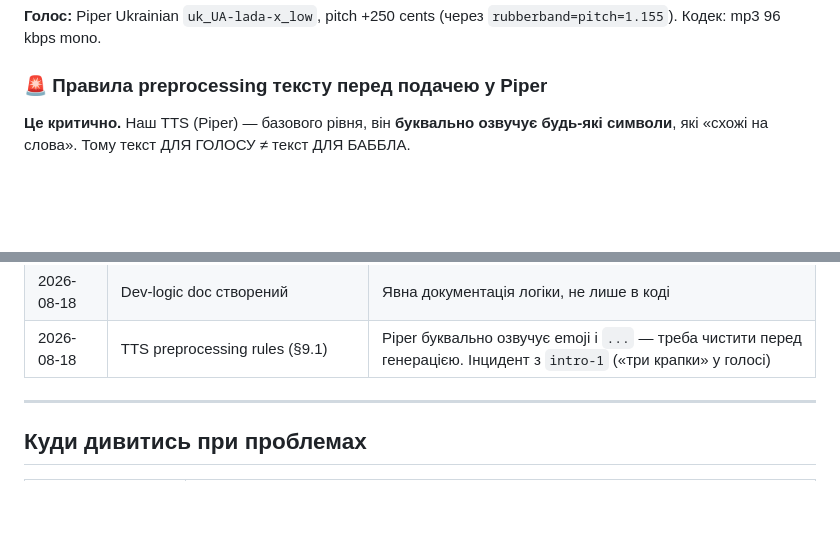
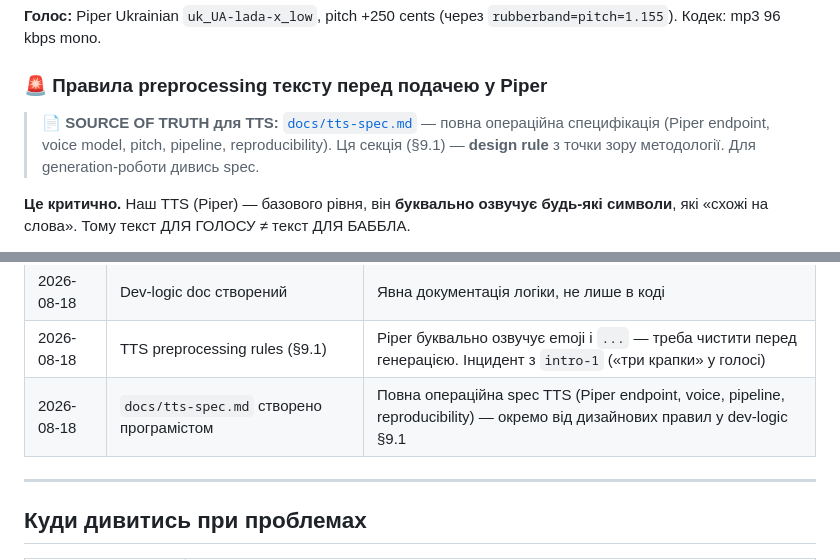
Before and after one commit to asemelinsky/CCTweak_MiniCourse, a Markdown page: docs/dev-logic.md, 2 parts joined by grey strips. Rendered like a GitHub page; blank space fills up the shorter version.

```diff
--- a/docs/dev-logic.md
+++ b/docs/dev-logic.md
@@ -368,6 +368,9 @@ public/audio/
 
 ### 🚨 Правила preprocessing тексту перед подачею у Piper
 
+> **📄 SOURCE OF TRUTH для TTS:** [`docs/tts-spec.md`](tts-spec.md) — повна операційна специфікація (Piper endpoint, voice model, pitch, pipeline, reproducibility).
+> Ця секція (§9.1) — **design rule** з точки зору методології. Для generation-роботи дивись spec.
+
 **Це критично.** Наш TTS (Piper) — базового рівня, він **буквально озвучує будь-які символи**, які «схожі на слова». Тому текст ДЛЯ ГОЛОСУ ≠ текст ДЛЯ БАББЛА.
 
 **Джерело:** інцидент 2026-08-18 з `intro-1.mp3`. Текст був `"Привіт! ... Я впала..."` — Piper озвучив «три крапки» (літерально), що звучить дивно.
@@ -513,6 +516,7 @@ def clean_for_tts(text):
 | 2026-08-18 | Anti-repeat voice на 60 сек | Уникнути «повторного голосу» при кількох невдалих спробах |
 | 2026-08-18 | Dev-logic doc створений | Явна документація логіки, не лише в коді |
 | 2026-08-18 | TTS preprocessing rules (§9.1) | Piper буквально озвучує emoji і `...` — треба чистити перед генерацією. Інцидент з `intro-1` («три крапки» у голосі) |
+| 2026-08-18 | `docs/tts-spec.md` створено програмістом | Повна операційна spec TTS (Piper endpoint, voice, pipeline, reproducibility) — окремо від дизайнових правил у dev-logic §9.1 |
 
 ---
 
```
Also changed, not shown: README.md (+6 -0 lines).
